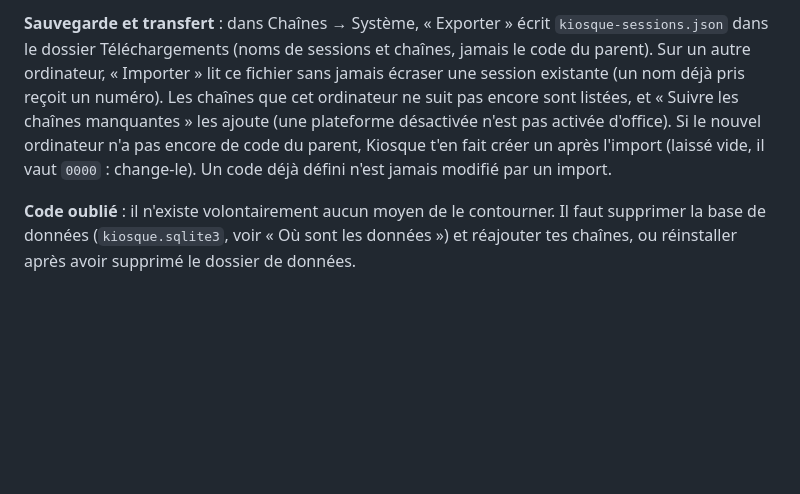
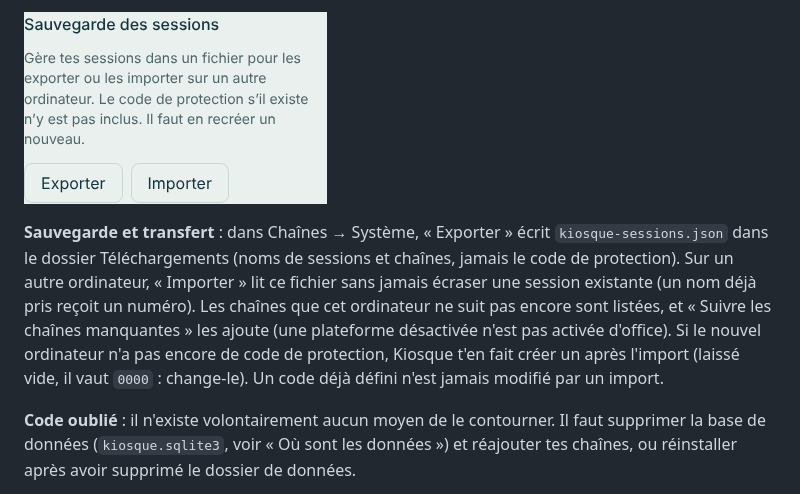
Before and after one commit to karimbel/Kiosque, a Markdown page: README.md, the part around the change printed below. Rendered like a GitHub page; pictures changed too: docs/apercu-sauvegarde.png (added); blank space fills up the shorter version.

```diff
--- a/README.md
+++ b/README.md
@@ -100,5 +100,7 @@ Le verrou est appliqué aussi côté Rust (l'interface seule ne suffit pas) ; le
 
-**Sauvegarde et transfert** : dans Chaînes → Système, « Exporter » écrit `kiosque-sessions.json` dans le dossier Téléchargements (noms de sessions et chaînes, jamais le code du parent). Sur un autre ordinateur, « Importer » lit ce fichier sans jamais écraser une session existante (un nom déjà pris reçoit un numéro). Les chaînes que cet ordinateur ne suit pas encore sont listées, et « Suivre les chaînes manquantes » les ajoute (une plateforme désactivée n'est pas activée d'office). Si le nouvel ordinateur n'a pas encore de code du parent, Kiosque t'en fait créer un après l'import (laissé vide, il vaut `0000` : change-le). Un code déjà défini n'est jamais modifié par un import.
+![Sauvegarde des sessions : exporter, importer](docs/apercu-sauvegarde.png)
+
+**Sauvegarde et transfert** : dans Chaînes → Système, « Exporter » écrit `kiosque-sessions.json` dans le dossier Téléchargements (noms de sessions et chaînes, jamais le code de protection). Sur un autre ordinateur, « Importer » lit ce fichier sans jamais écraser une session existante (un nom déjà pris reçoit un numéro). Les chaînes que cet ordinateur ne suit pas encore sont listées, et « Suivre les chaînes manquantes » les ajoute (une plateforme désactivée n'est pas activée d'office). Si le nouvel ordinateur n'a pas encore de code de protection, Kiosque t'en fait créer un après l'import (laissé vide, il vaut `0000` : change-le). Un code déjà défini n'est jamais modifié par un import.
 
 **Code oublié** : il n'existe volontairement aucun moyen de le contourner. Il faut supprimer la base de données (`kiosque.sqlite3`, voir « Où sont les données ») et réajouter tes chaînes, ou réinstaller après avoir supprimé le dossier de données.
 
```
Also changed, not shown: other parts of README.md (+6 -6 lines), docs/apercu-code-parent.png (deleted), docs/apercu-code-protection.png (added), docs/apercu-mode-enfant.png (deleted), docs/apercu-mode-protection.png (added), docs/apercu-sessions.png, 9 other files.
